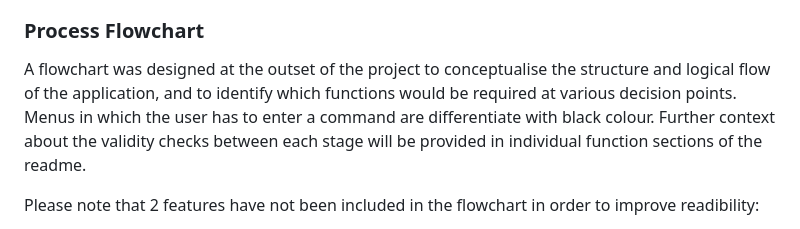
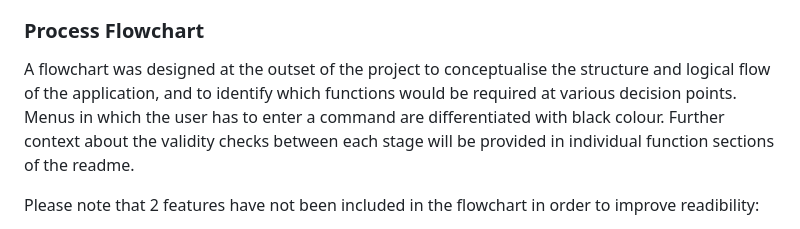
Before and after one commit to DTT2411/DTSurveyAnalytics, a Markdown page: README.md, the part around the change. Rendered like a GitHub page.

Commit message:
Fix typo in process flowchart description in readme.

```diff
--- a/README.md
+++ b/README.md
@@ -34,7 +34,7 @@ As a respondent, I want to...
 - ...be able to return to the main menu with a simple command in any input field to avoid getting stuck if I am unable to enter an appropriate value
 
 ### Process Flowchart
-A flowchart was designed at the outset of the project to conceptualise the structure and logical flow of the application, and to identify which functions would be required at various decision points. Menus in which the user has to enter a command are differentiate with black colour. Further context about the validity checks between each stage will be provided in individual function sections of the readme.
+A flowchart was designed at the outset of the project to conceptualise the structure and logical flow of the application, and to identify which functions would be required at various decision points. Menus in which the user has to enter a command are differentiated with black colour. Further context about the validity checks between each stage will be provided in individual function sections of the readme.
 
 Please note that 2 features have not been included in the flowchart in order to improve readibility:
 1. Users automatically return to the main menu after completing the path through each function.
```
